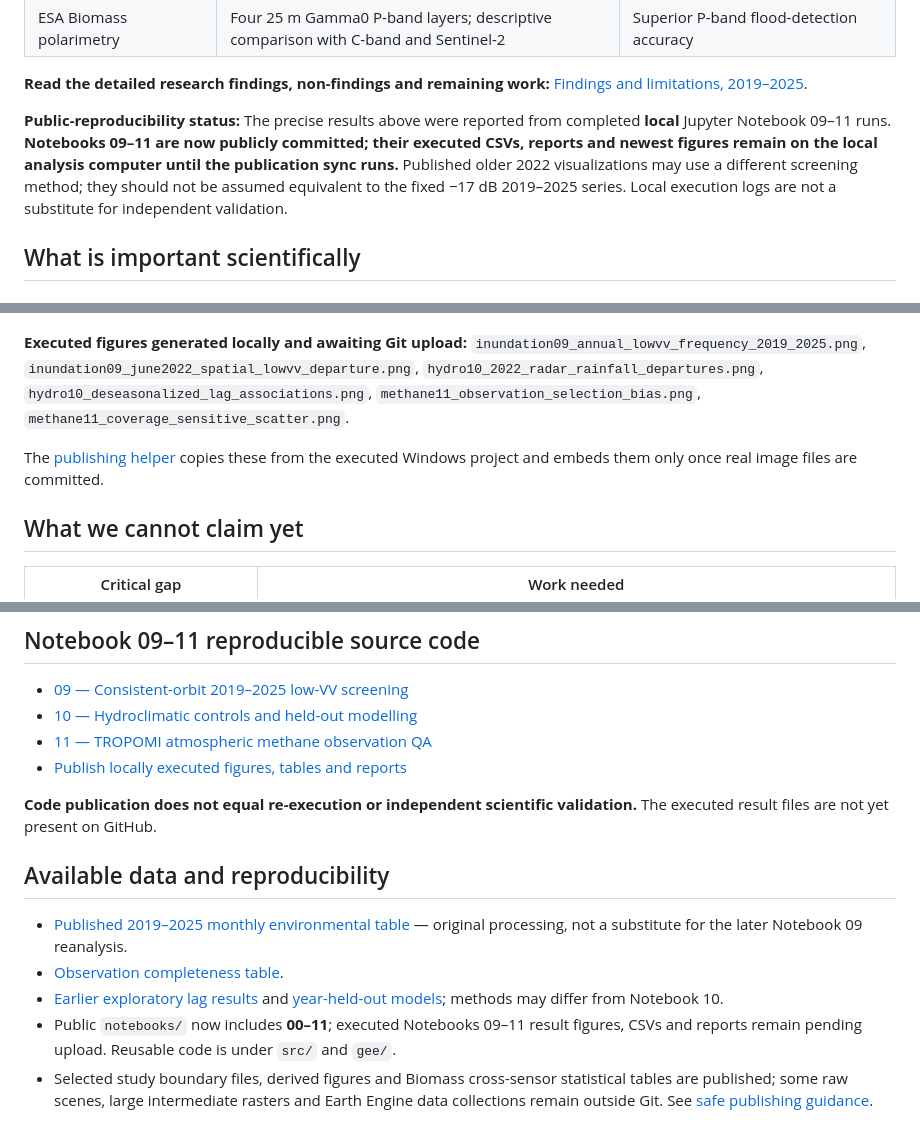
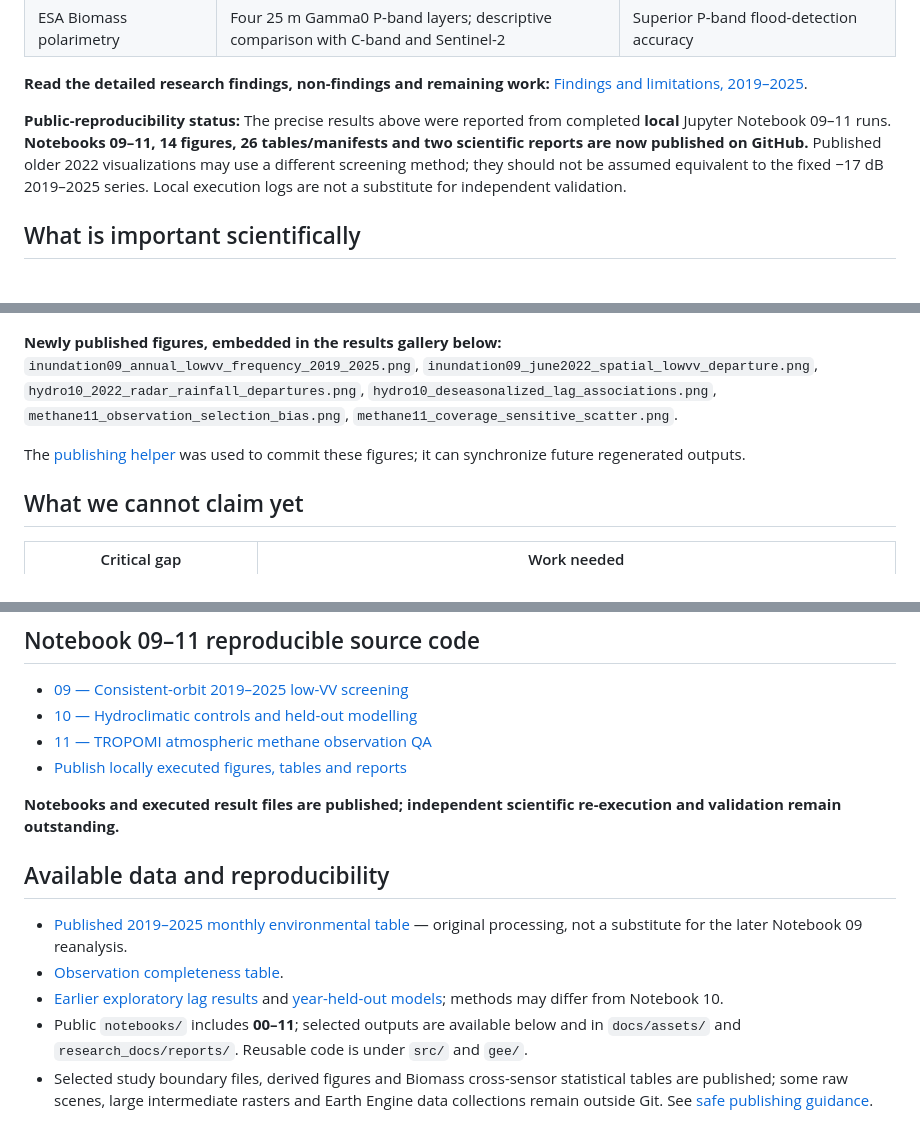
Before and after one commit to Bipul-roy-AI/Hakaluki-Haor-Wetland-Methane-Research, a Markdown page: README.md, 3 parts joined by grey strips. Drawn GitHub-style.

Commit message:
docs: confirm all notebooks figures tables and reports are published

```diff
--- a/README.md
+++ b/README.md
@@ -25,7 +25,7 @@ The most informative outcome is **not a measured methane release**. Rather, we o
 
 **Read the detailed research findings, non-findings and remaining work:** [Findings and limitations, 2019–2025](research_docs/FINDINGS_2019_2025_AND_LIMITATIONS.md).
 
-**Public-reproducibility status:** The precise results above were reported from completed **local** Jupyter Notebook 09–11 runs. **Notebooks 09–11 are now publicly committed; their executed CSVs, reports and newest figures remain on the local analysis computer until the publication sync runs.** Published older 2022 visualizations may use a different screening method; they should not be assumed equivalent to the fixed −17 dB 2019–2025 series. Local execution logs are not a substitute for independent validation.
+**Public-reproducibility status:** The precise results above were reported from completed **local** Jupyter Notebook 09–11 runs. **Notebooks 09–11, 14 figures, 26 tables/manifests and two scientific reports are now published on GitHub.** Published older 2022 visualizations may use a different screening method; they should not be assumed equivalent to the fixed −17 dB 2019–2025 series. Local execution logs are not a substitute for independent validation.
 
 ## What is important scientifically
 
@@ -73,9 +73,9 @@ The following figures **are present in this repository** and render directly on
 
 ![Exploratory relationships from an earlier workflow](docs/assets/figures/04_exploratory_correlations.png)
 
-**Executed figures generated locally and awaiting Git upload:** `inundation09_annual_lowvv_frequency_2019_2025.png`, `inundation09_june2022_spatial_lowvv_departure.png`, `hydro10_2022_radar_rainfall_departures.png`, `hydro10_deseasonalized_lag_associations.png`, `methane11_observation_selection_bias.png`, `methane11_coverage_sensitive_scatter.png`.
+**Newly published figures, embedded in the results gallery below:** `inundation09_annual_lowvv_frequency_2019_2025.png`, `inundation09_june2022_spatial_lowvv_departure.png`, `hydro10_2022_radar_rainfall_departures.png`, `hydro10_deseasonalized_lag_associations.png`, `methane11_observation_selection_bias.png`, `methane11_coverage_sensitive_scatter.png`.
 
-The [publishing helper](tools/publish_notebooks_09_11.py) copies these from the executed Windows project and embeds them only once real image files are committed.
+The [publishing helper](tools/publish_notebooks_09_11.py) was used to commit these figures; it can synchronize future regenerated outputs.
 
 ## What we cannot claim yet
 
@@ -106,14 +106,14 @@ The [publishing helper](tools/publish_notebooks_09_11.py) copies these from the
 - [11 — TROPOMI atmospheric methane observation QA](notebooks/11_tropomi_methane_qa_2019_2025.ipynb)
 - [Publish locally executed figures, tables and reports](tools/publish_notebooks_09_11.py)
 
-**Code publication does not equal re-execution or independent scientific validation.** The executed result files are not yet present on GitHub.
+**Notebooks and executed result files are published; independent scientific re-execution and validation remain outstanding.**
 
 ## Available data and reproducibility
 
 - [Published 2019–2025 monthly environmental table](docs/data/hakaluki_monthly_2019_2025.csv) — original processing, not a substitute for the later Notebook 09 reanalysis.
 - [Observation completeness table](docs/data/complete_data_quality_2019_2025.csv).
 - [Earlier exploratory lag results](docs/data/monthly_lag_screen.csv) and [year-held-out models](docs/data/exploratory_year_holdout_models.csv); methods may differ from Notebook 10.
-- Public `notebooks/` now includes **00–11**; executed Notebooks 09–11 result figures, CSVs and reports remain pending upload. Reusable code is under `src/` and `gee/`.
+- Public `notebooks/` includes **00–11**; selected outputs are available below and in `docs/assets/` and `research_docs/reports/`. Reusable code is under `src/` and `gee/`.
 - Selected study boundary files, derived figures and Biomass cross-sensor statistical tables are published; some raw scenes, large intermediate rasters and Earth Engine data collections remain outside Git. See [safe publishing guidance](research_docs/GITHUB_PUBLISHING_GUIDE.md).
 
 **Research integrity:** Independent researcher-led project, thematically related to the University of Leeds PhD topic *Magnitude and Controls of Tropical Wetland Methane Emissions Using Novel Satellite Data* (PGR-P-2558), **not** a University of Leeds or ESA collaboration. No official flood map, independently calibrated methane flux, or causal attribution is claimed.
```
Also changed, not shown: other parts of README.md (+2 -2 lines).
